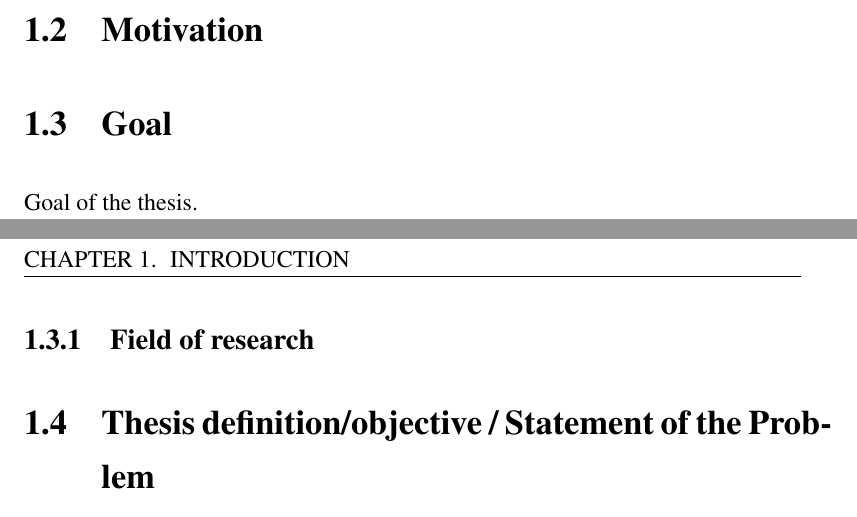
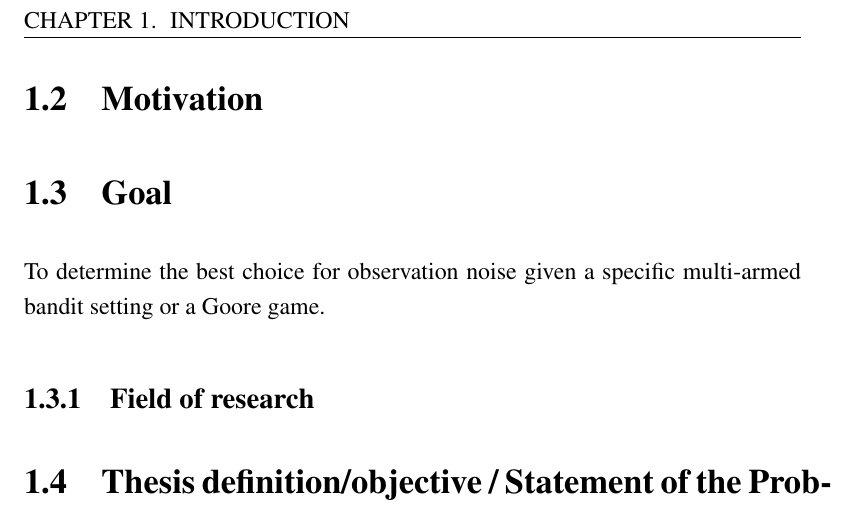
Before and after one commit to zkf/noisy, a LaTeX thesis (report/report.tex, which reads report/introduction.tex): two parts of pages 8 and 9 of 16 before the commit and part of page 9 of 16 after it, the two joined at a grey line, cut at the place of the change. Compiled offline with pdfLaTeX.

Commit message:
add note on Goal

```diff
--- a/report/introduction.tex
+++ b/report/introduction.tex
@@ -17,7 +17,8 @@ possible observation noise are in that case.
 \section{Motivation}
 
 \section{Goal}
-Goal of the thesis.
+To determine the best choice for observation noise given a
+specific multi-armed bandit setting or a Goore game.
 
 \subsection{Field of research}
 
```
